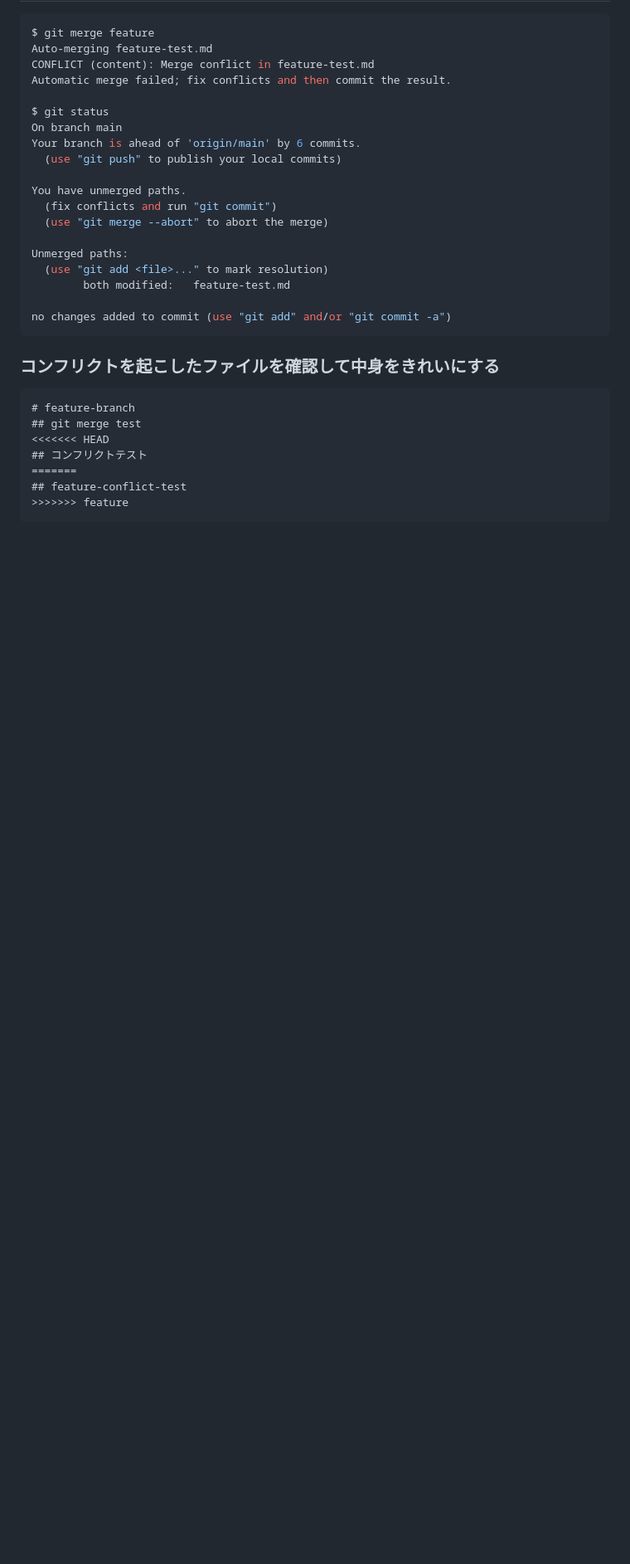
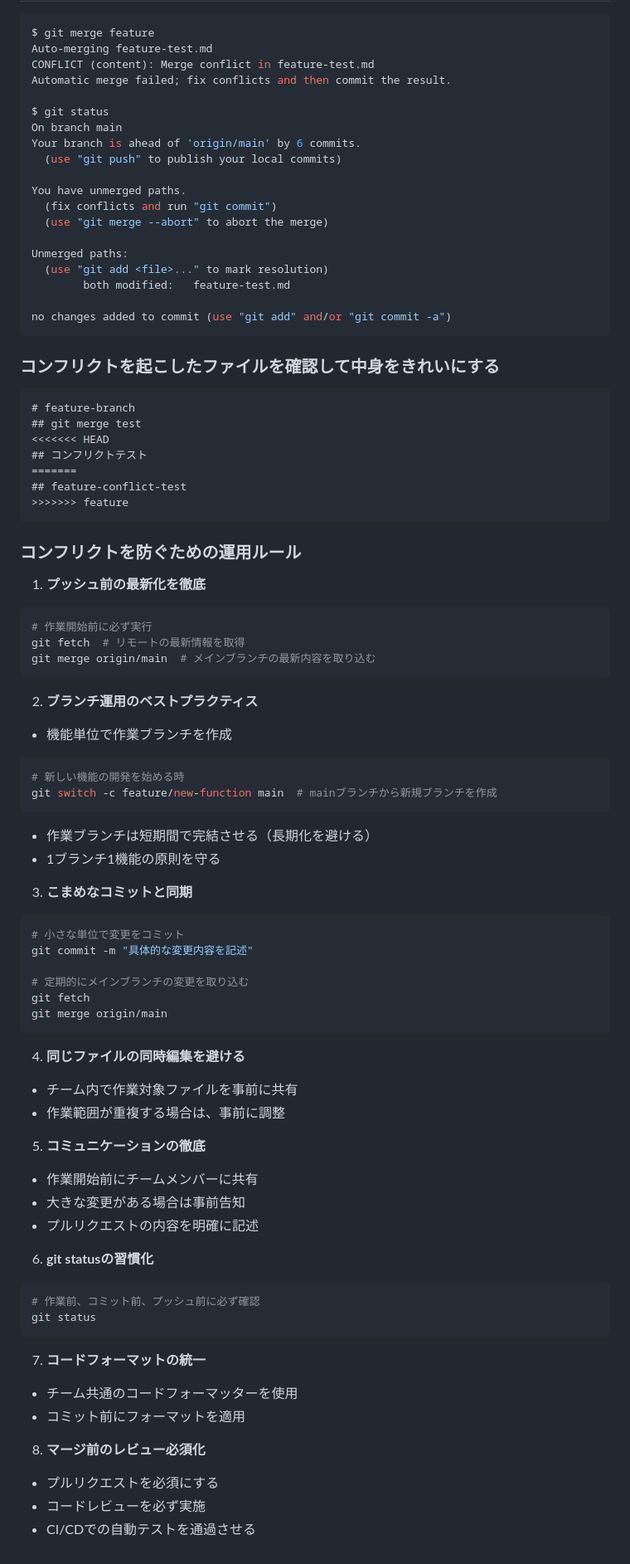
Before and after one commit to ytksato/git-tutorial, a Markdown page: git-tutorial.md, the part around the change. Shown at 83% size. Rendered like a GitHub page; blank space fills up the shorter version.

Commit message:
コンフリクトを防ぐための運用ルールを追加

````diff
--- a/git-tutorial.md
+++ b/git-tutorial.md
@@ -311,3 +311,55 @@ no changes added to commit (use "git add" and/or "git commit -a")
 ## feature-conflict-test
 >>>>>>> feature
 ```
+
+### コンフリクトを防ぐための運用ルール
+
+1. **プッシュ前の最新化を徹底**
+```bash
+# 作業開始前に必ず実行
+git fetch  # リモートの最新情報を取得
+git merge origin/main  # メインブランチの最新内容を取り込む
+```
+
+2. **ブランチ運用のベストプラクティス**
+- 機能単位で作業ブランチを作成
+```bash
+# 新しい機能の開発を始める時
+git switch -c feature/new-function main  # mainブランチから新規ブランチを作成
+```
+- 作業ブランチは短期間で完結させる（長期化を避ける）
+- 1ブランチ1機能の原則を守る
+
+3. **こまめなコミットと同期**
+```bash
+# 小さな単位で変更をコミット
+git commit -m "具体的な変更内容を記述"
+
+# 定期的にメインブランチの変更を取り込む
+git fetch
+git merge origin/main
+```
+
+4. **同じファイルの同時編集を避ける**
+- チーム内で作業対象ファイルを事前に共有
+- 作業範囲が重複する場合は、事前に調整
+
+5. **コミュニケーションの徹底**
+- 作業開始前にチームメンバーに共有
+- 大きな変更がある場合は事前告知
+- プルリクエストの内容を明確に記述
+
+6. **git statusの習慣化**
+```bash
+# 作業前、コミット前、プッシュ前に必ず確認
+git status
+```
+
+7. **コードフォーマットの統一**
+- チーム共通のコードフォーマッターを使用
+- コミット前にフォーマットを適用
+
+8. **マージ前のレビュー必須化**
+- プルリクエストを必須にする
+- コードレビューを必ず実施
+- CI/CDでの自動テストを通過させる
````
